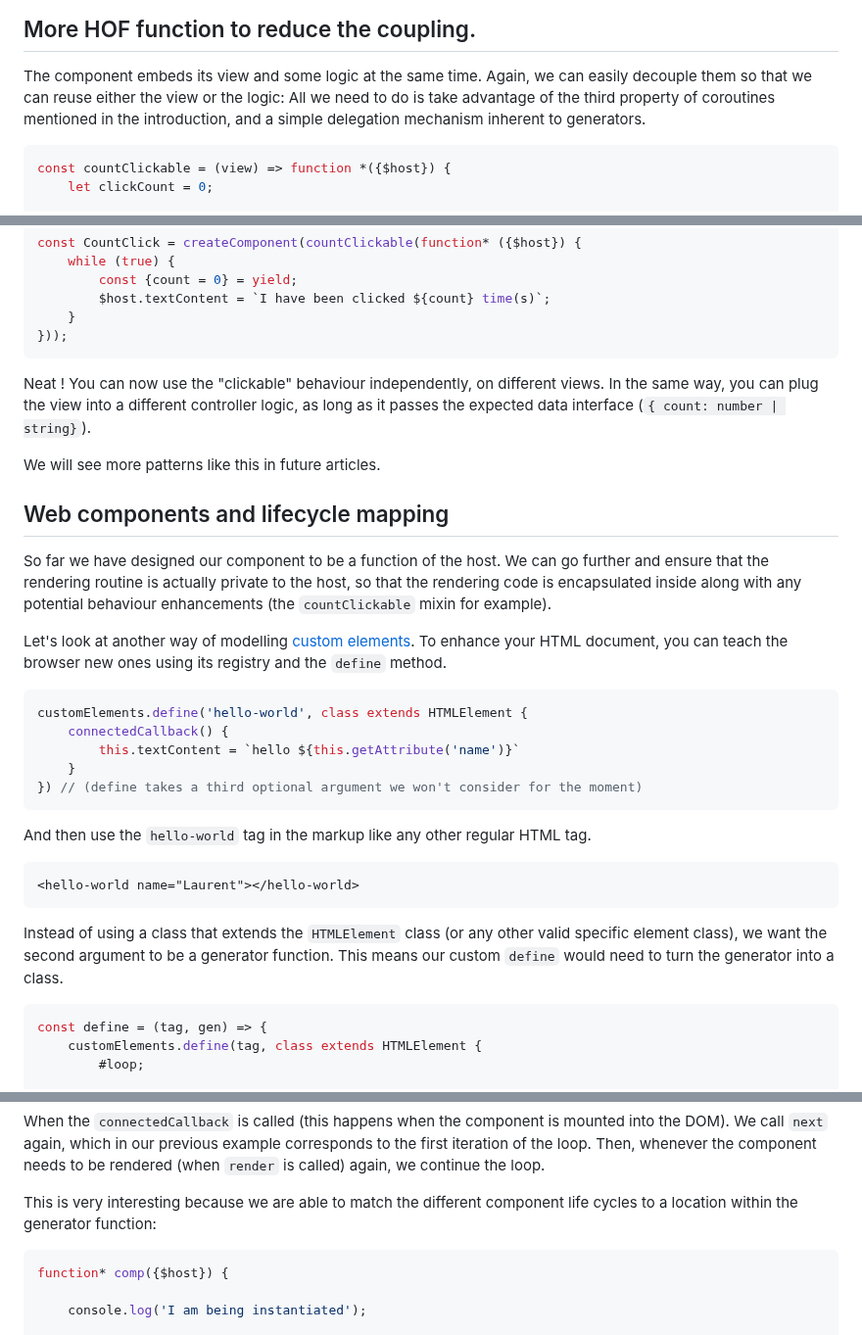
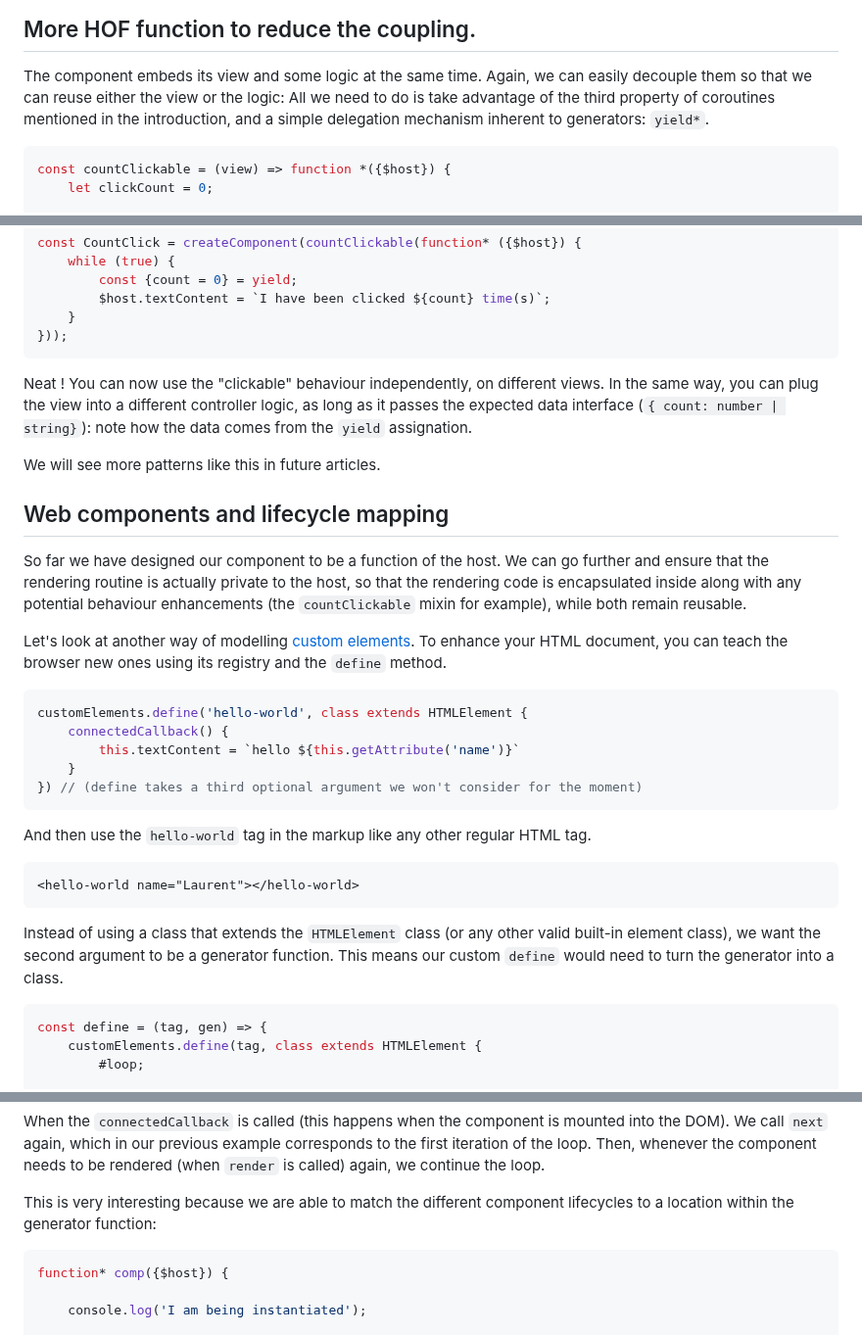
Before and after one commit to lorenzofox3/lorenzofox, a Markdown page: posts/component-as-infinite-loop.md, 3 parts joined by grey strips. Shown at 98% size. Rendered like a GitHub page.

Commit message:
various improvments

````diff
--- a/posts/component-as-infinite-loop.md
+++ b/posts/component-as-infinite-loop.md
@@ -127,7 +127,7 @@ In frameworks like React, where you only have access to the equivalent of what i
 ## More HOF function to reduce the coupling.
 
 The component embeds its view and some logic at the same time. Again, we can easily decouple them so that we can reuse either the view or the logic:
-All we need to do is take advantage of the third property of coroutines mentioned in the introduction, and a simple delegation mechanism inherent to generators.
+All we need to do is take advantage of the third property of coroutines mentioned in the introduction, and a simple delegation mechanism inherent to generators: ``yield*``.
 
 ```Javascript
 const countClickable = (view) => function *({$host}) {
@@ -153,13 +153,13 @@ const CountClick = createComponent(countClickable(function* ({$host}) {
 }));
 ```
 
-Neat ! You can now use the "clickable" behaviour independently, on different views. In the same way, you can plug the view into a different controller logic, as long as it passes the expected data interface (``{ count: number | string}``).
+Neat ! You can now use the "clickable" behaviour independently, on different views. In the same way, you can plug the view into a different controller logic, as long as it passes the expected data interface (``{ count: number | string}``): note how the data comes from the ``yield`` assignation.
 
 We will see more patterns like this in future articles.
 
 ## Web components and lifecycle mapping
 
-So far we have designed our component to be a function of the host. We can go further and ensure that the rendering routine is actually private to the host, so that the rendering code is encapsulated inside along with any potential behaviour enhancements (the ``countClickable`` mixin for example).
+So far we have designed our component to be a function of the host. We can go further and ensure that the rendering routine is actually private to the host, so that the rendering code is encapsulated inside along with any potential behaviour enhancements (the ``countClickable`` mixin for example), while both remain reusable.
 
 Let's look at another way of modelling [custom elements](https://developer.mozilla.org/en-US/docs/Web/API/Web_components/Using_custom_elements). To enhance your HTML document, you can teach the browser new ones using its registry and the ``define`` method.
 
@@ -177,7 +177,7 @@ And then use the ``hello-world`` tag in the markup like any other regular HTML t
 <hello-world name="Laurent"></hello-world>
 ```
 
-Instead of using a class that extends the ``HTMLElement`` class (or any other valid specific element class), we want the second argument to be a generator function. This means our custom ``define`` would need to turn the generator into a class.
+Instead of using a class that extends the ``HTMLElement`` class (or any other valid built-in element class), we want the second argument to be a generator function. This means our custom ``define`` would need to turn the generator into a class.
 
 ```javascript
 const define = (tag, gen) => {
@@ -215,7 +215,7 @@ Using a class expression, we create the custom element class on the fly. The ``#
 
 When the ``connectedCallback`` is called (this happens when the component is mounted into the DOM). We call ``next`` again, which in our previous example corresponds to the first iteration of the loop. Then, whenever the component needs to be rendered (when ``render`` is called) again, we continue the loop.
 
-This is very interesting because we are able to match the different component life cycles to a location within the generator function:
+This is very interesting because we are able to match the different component lifecycles to a location within the generator function:
 
 ```Javascript
 function* comp({$host}) {
````
Also changed, not shown: other parts of posts/component-as-infinite-loop.md (+3 -3 lines).
